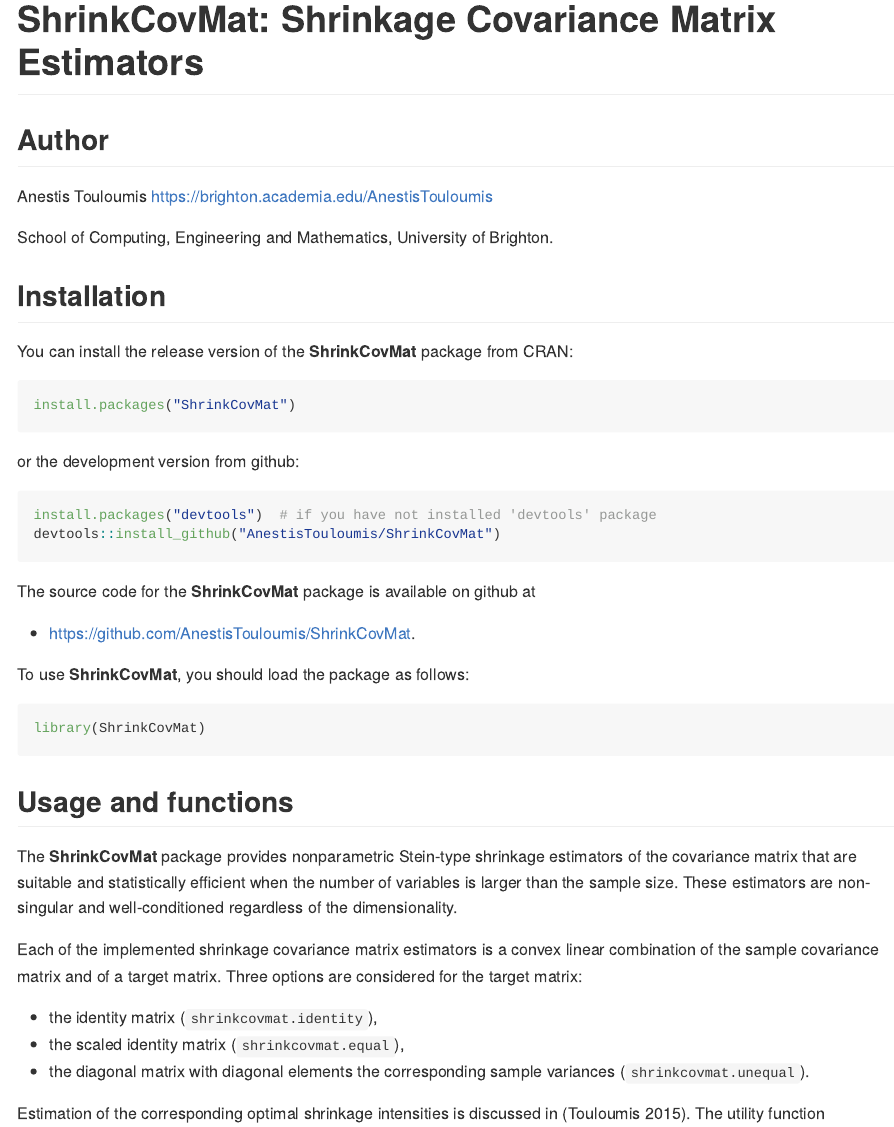
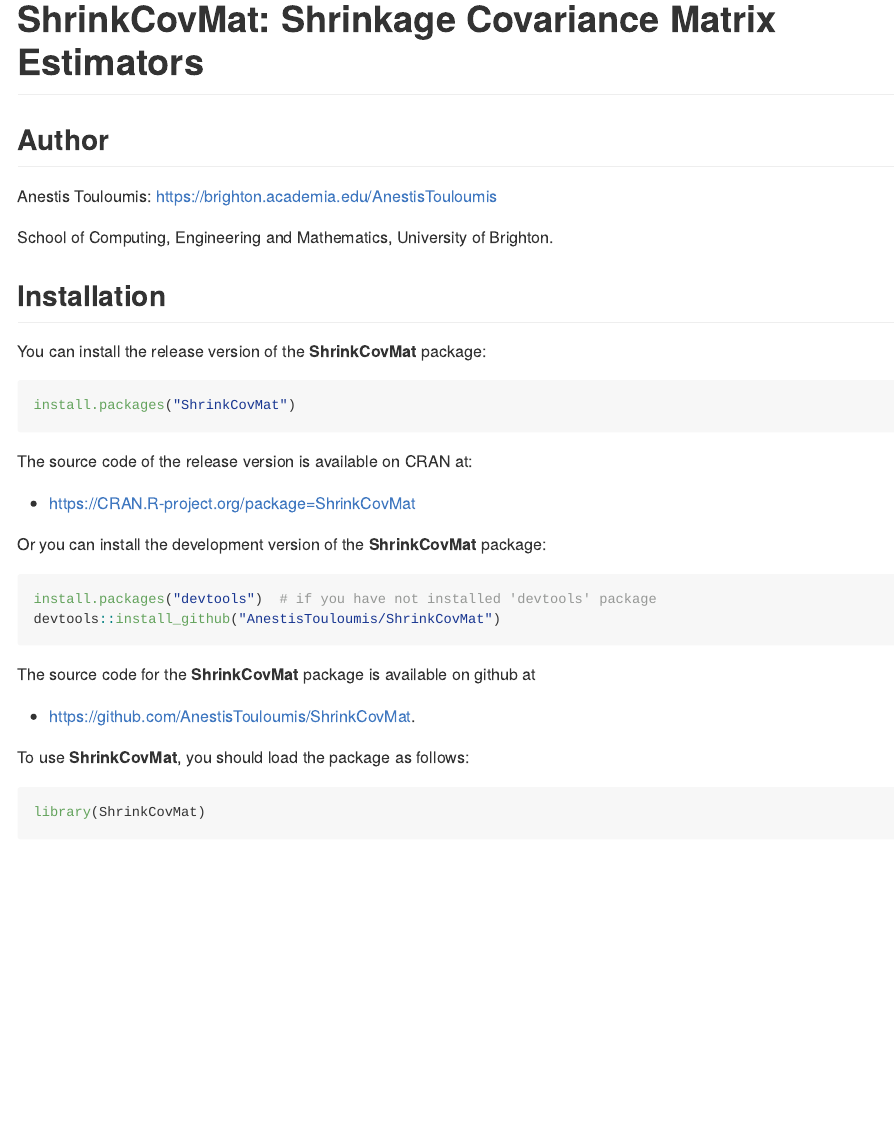
Before and after one commit to AnestisTouloumis/ShrinkCovMat, an R Markdown document (README.Rmd): the page in a window 1100 px wide, from its top. The pictures show the output file README.md that the author committed with the source, drawn offline in the style of GitHub; long lines of code are wrapped; badge pictures from the web are left out.

Commit message:
Updating README.rmd to add CRAN links

````diff
--- a/README.Rmd
+++ b/README.Rmd
@@ -47,20 +47,24 @@
 
 ## Author
 
-Anestis Touloumis <https://brighton.academia.edu/AnestisTouloumis>
+Anestis Touloumis: <https://brighton.academia.edu/AnestisTouloumis>
 
 School of Computing, Engineering and Mathematics, University of Brighton.
 
 
 ## Installation
 
-You can install the release version of the **ShrinkCovMat** package from CRAN:
+You can install the release version of the **ShrinkCovMat** package:
 
 ```{r eval=FALSE}
 install.packages("ShrinkCovMat")
 ```
 
-or the development version from github:
+The source code of the release version is available on CRAN at:
+
+- https://CRAN.R-project.org/package=ShrinkCovMat
+
+Or you can install the development version of the **ShrinkCovMat** package:
 
 ```{r eval=FALSE}
 install.packages("devtools") # if you have not installed "devtools" package
@@ -77,7 +81,7 @@
 library(ShrinkCovMat)
 ```
 
-## Usage and functions
+## Usage
 
 The **ShrinkCovMat** package provides nonparametric Stein-type shrinkage estimators of the covariance matrix that are suitable and statistically efficient when the number of variables is larger than the sample size. These estimators are non-singular and well-conditioned regardless of the dimensionality.
 
````
Also changed, not shown: README.md, 2 other files.
